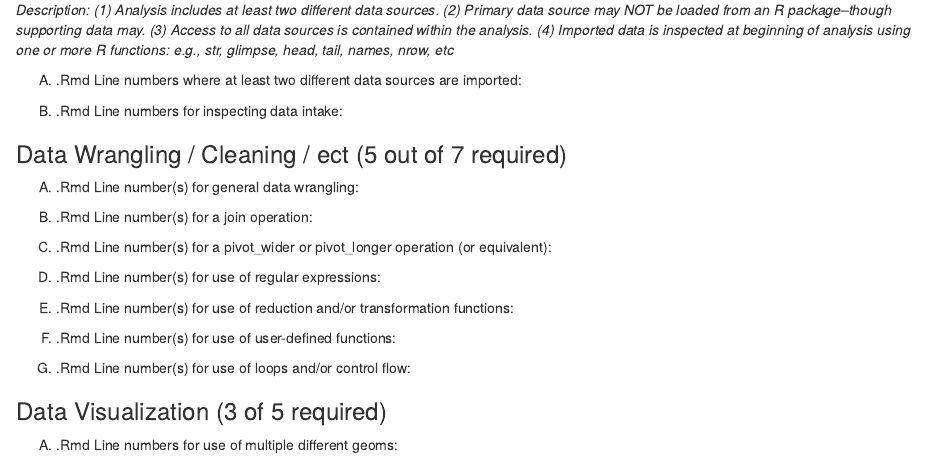
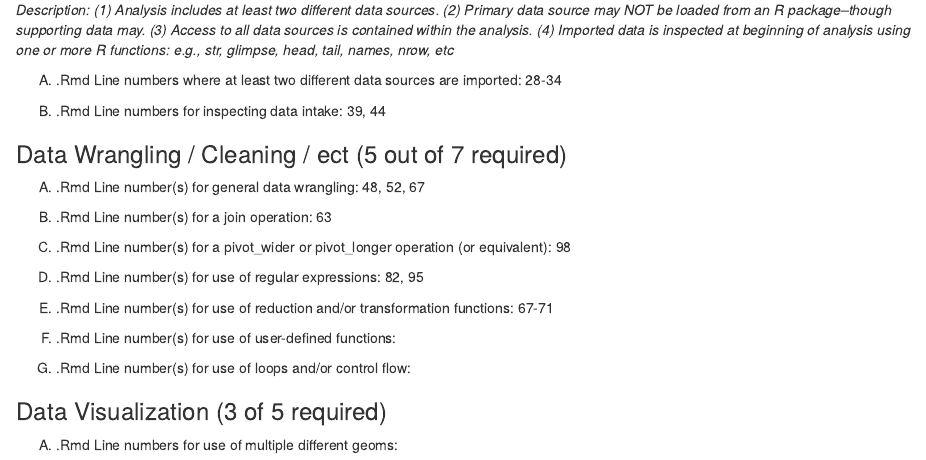
Before and after one commit to sp21-stat184-beckman/sec-001-final-project-report-lee, an R Markdown document (FinalProject_Checklist.Rmd): the page in a window 1100 px wide, from 510 px down. The pictures show the output file FinalProject_Checklist.nb.html that the author committed with the source, opened offline.

Commit message:
Completed checklist up to data wrangling

```diff
--- a/FinalProject_Checklist.Rmd
+++ b/FinalProject_Checklist.Rmd
@@ -24,28 +24,28 @@ output: html_notebook
 
 *Description: (1) Analysis includes at least two different data sources. (2) Primary data source may NOT be loaded from an R package--though supporting data may. (3) Access to all data sources is contained within the analysis. (4) Imported data is inspected at beginning of analysis using one or more R functions: e.g., str, glimpse, head, tail, names, nrow, etc*
 
-(A) .Rmd Line numbers where at least two different data sources are imported:
+(A) .Rmd Line numbers where at least two different data sources are imported: 28-34
 
 
-(B) .Rmd Line numbers for inspecting data intake:
+(B) .Rmd Line numbers for inspecting data intake: 39, 44
 
 
 ### Data Wrangling / Cleaning / ect (5 out of 7 required)
 
 
-(A) .Rmd Line number(s) for general data wrangling:
+(A) .Rmd Line number(s) for general data wrangling: 48, 52, 67
 
 
-(B) .Rmd Line number(s) for a join operation:
+(B) .Rmd Line number(s) for a join operation: 63
 
 
-(C) .Rmd Line number(s) for a pivot_wider or pivot_longer operation (or equivalent):
+(C) .Rmd Line number(s) for a pivot_wider or pivot_longer operation (or equivalent): 98
 
 
-(D) .Rmd Line number(s) for use of regular expressions:
+(D) .Rmd Line number(s) for use of regular expressions: 82, 95
 
 
-(E) .Rmd Line number(s) for use of reduction and/or transformation functions:
+(E) .Rmd Line number(s) for use of reduction and/or transformation functions: 67-71
 
 
 (F) .Rmd Line number(s) for use of user-defined functions:
```
Also changed, not shown: FinalProject_Checklist.nb.html.
